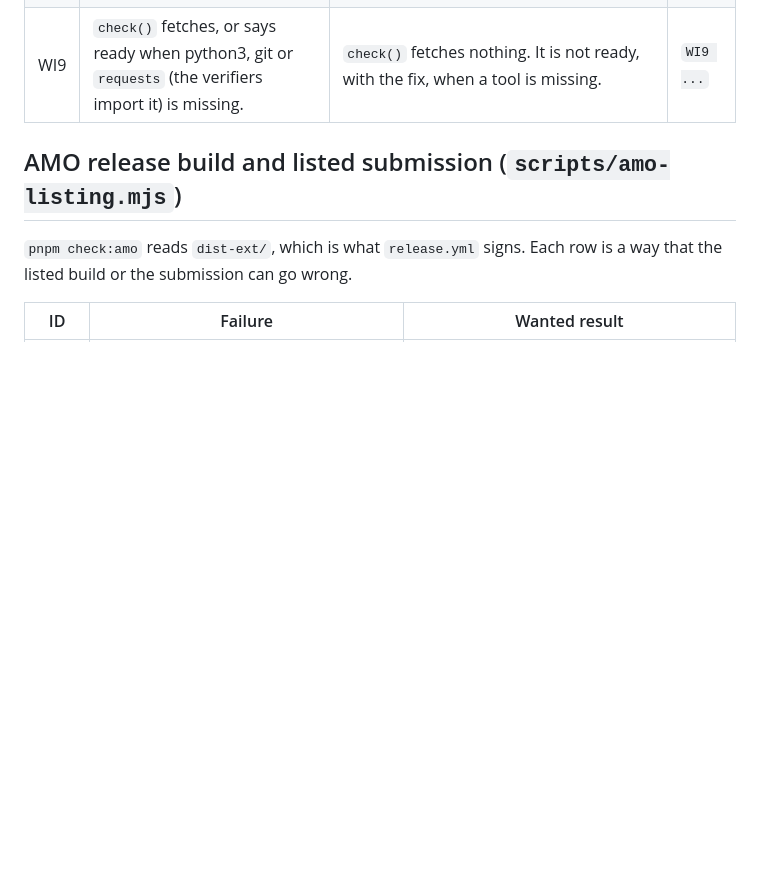
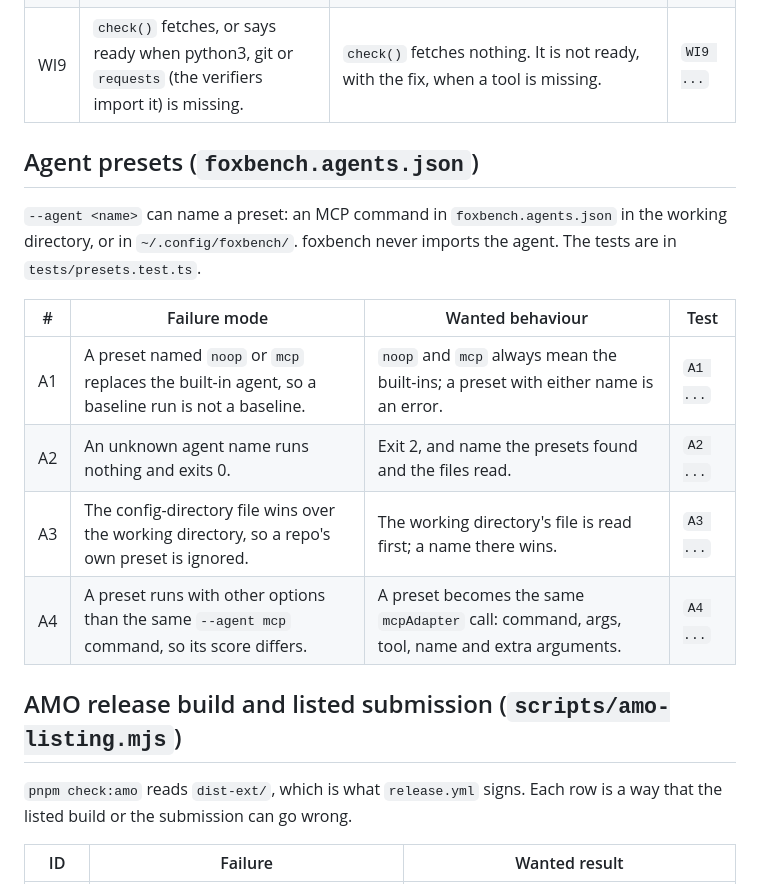
Before and after one commit to pooriaarab/foxbench, a Markdown page: docs/failure-modes.md, the part around the change. Drawn GitHub-style; blank space fills up the shorter version.

Commit message:
List the agent preset failure modes
A1-A4 cover --agent <preset>: a preset that shadows noop or mcp, an
unknown name that exits 0, the config file winning over the working
directory, and a preset that runs with other options than the same
--agent mcp command.

```diff
--- a/docs/failure-modes.md
+++ b/docs/failure-modes.md
@@ -369,6 +369,19 @@ task's own.
 | WI8 | An app server stays up after the run, or a start that never answers hangs the run. | `down` stops every server and removes the copy. A server that does not answer in 10 s fails the case. | `WI8 ...` |
 | WI9 | `check()` fetches, or says ready when python3, git or `requests` (the verifiers import it) is missing. | `check()` fetches nothing. It is not ready, with the fix, when a tool is missing. | `WI9 ...` |
 
+## Agent presets (`foxbench.agents.json`)
+
+`--agent <name>` can name a preset: an MCP command in `foxbench.agents.json`
+in the working directory, or in `~/.config/foxbench/`. foxbench never imports
+the agent. The tests are in `tests/presets.test.ts`.
+
+| # | Failure mode | Wanted behaviour | Test |
+|---|---|---|---|
+| A1 | A preset named `noop` or `mcp` replaces the built-in agent, so a baseline run is not a baseline. | `noop` and `mcp` always mean the built-ins; a preset with either name is an error. | `A1 ...` |
+| A2 | An unknown agent name runs nothing and exits 0. | Exit 2, and name the presets found and the files read. | `A2 ...` |
+| A3 | The config-directory file wins over the working directory, so a repo's own preset is ignored. | The working directory's file is read first; a name there wins. | `A3 ...` |
+| A4 | A preset runs with other options than the same `--agent mcp` command, so its score differs. | A preset becomes the same `mcpAdapter` call: command, args, tool, name and extra arguments. | `A4 ...` |
+
 ## AMO release build and listed submission (`scripts/amo-listing.mjs`)
 
 `pnpm check:amo` reads `dist-ext/`, which is what `release.yml` signs. Each
```
